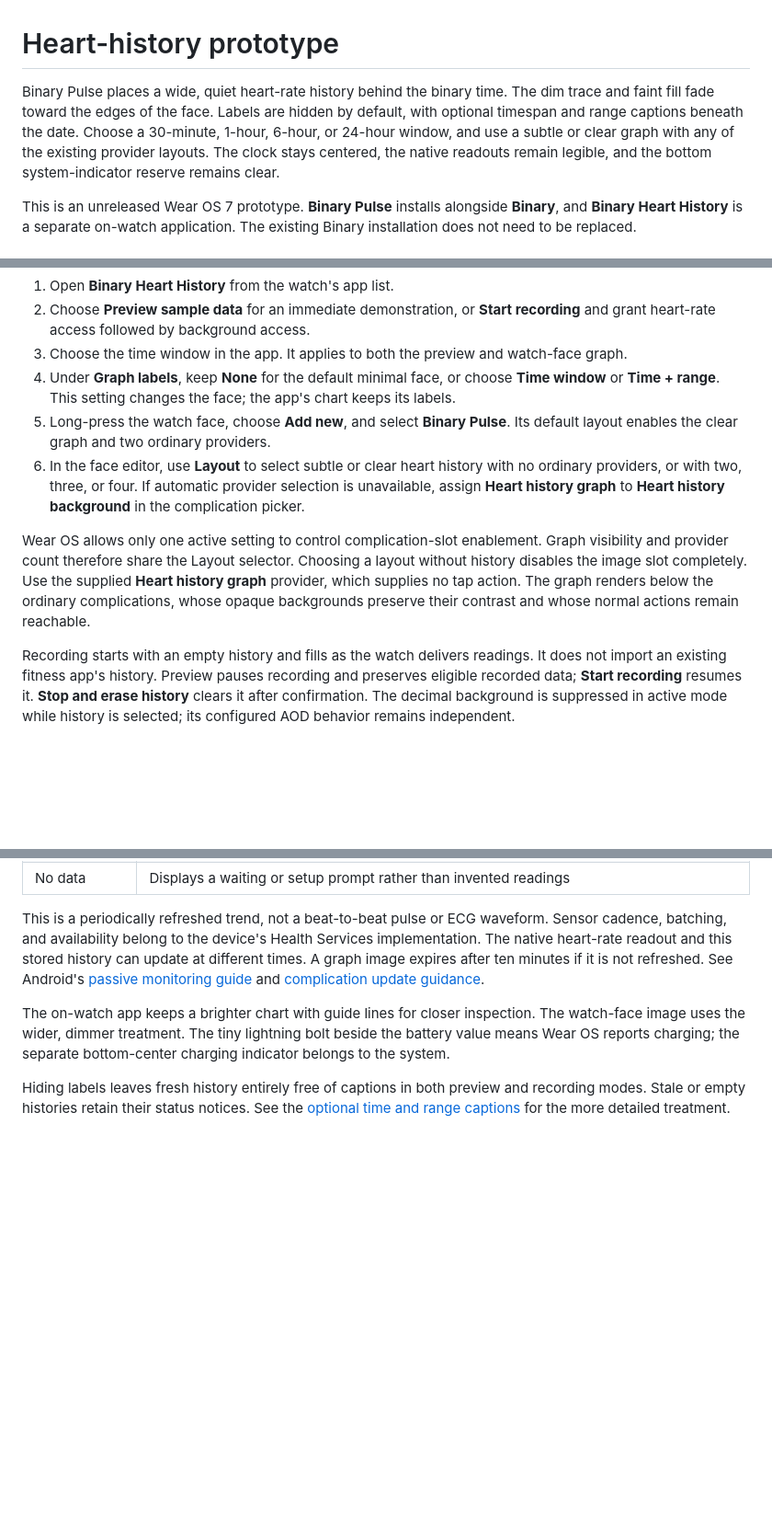
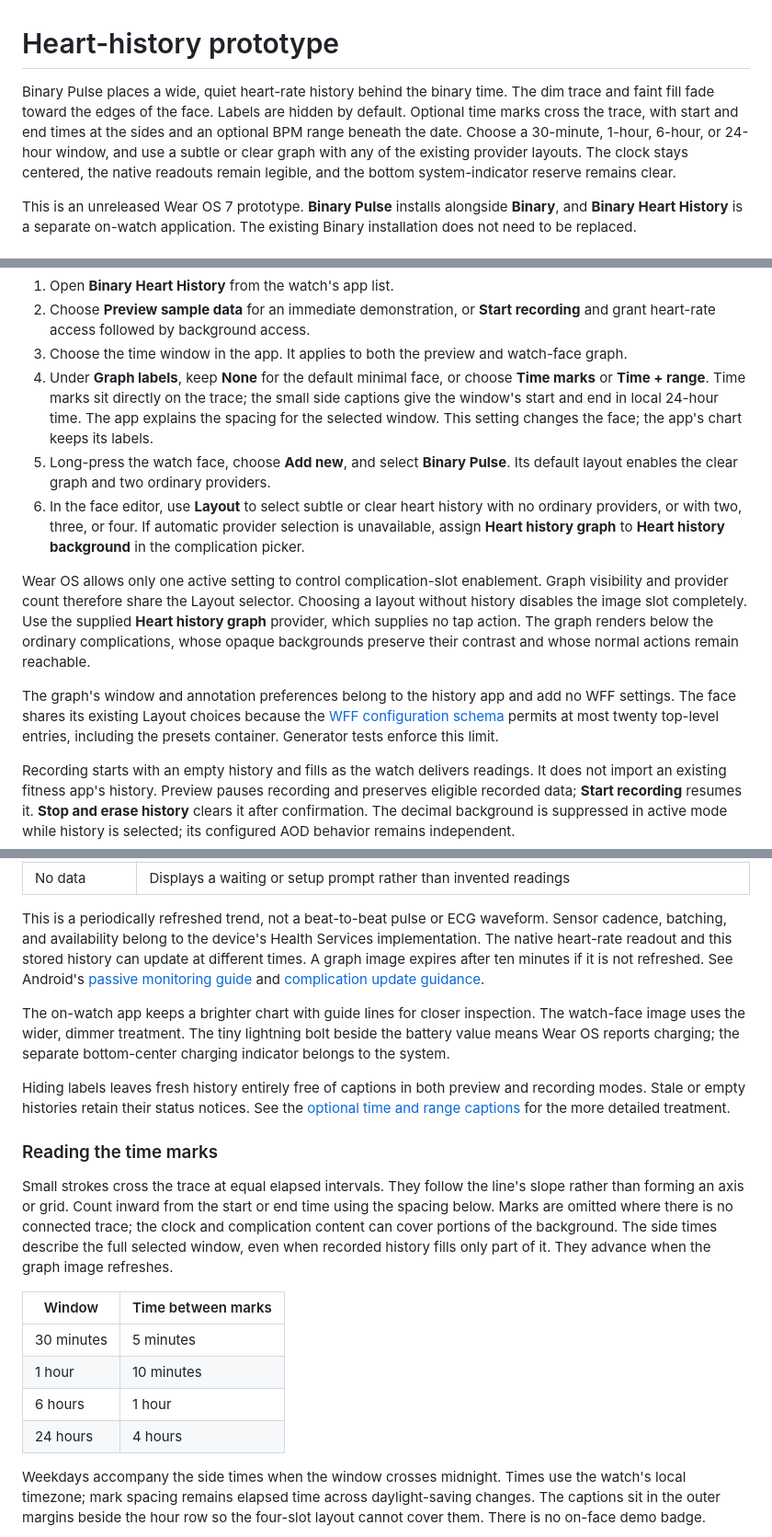
Before and after one commit to j-256/binary-watch-face, a Markdown page: docs/heart-rate-prototype.md, 3 parts joined by grey strips. Shown at 92% size. Rendered like a GitHub page; blank space fills up the shorter version.

Commit message:
feat(history): add subtle time marks along the trace

```diff
--- a/docs/heart-rate-prototype.md
+++ b/docs/heart-rate-prototype.md
@@ -1,6 +1,6 @@
 # Heart-history prototype
 
-Binary Pulse places a wide, quiet heart-rate history behind the binary time. The dim trace and faint fill fade toward the edges of the face. Labels are hidden by default, with optional timespan and range captions beneath the date. Choose a 30-minute, 1-hour, 6-hour, or 24-hour window, and use a subtle or clear graph with any of the existing provider layouts. The clock stays centered, the native readouts remain legible, and the bottom system-indicator reserve remains clear.
+Binary Pulse places a wide, quiet heart-rate history behind the binary time. The dim trace and faint fill fade toward the edges of the face. Labels are hidden by default. Optional time marks cross the trace, with start and end times at the sides and an optional BPM range beneath the date. Choose a 30-minute, 1-hour, 6-hour, or 24-hour window, and use a subtle or clear graph with any of the existing provider layouts. The clock stays centered, the native readouts remain legible, and the bottom system-indicator reserve remains clear.
 
 This is an unreleased Wear OS 7 prototype. **Binary Pulse** installs alongside **Binary**, and **Binary Heart History** is a separate on-watch application. The existing Binary installation does not need to be replaced.
 
@@ -54,11 +54,13 @@ The SDK check must report `37` or newer. In the downloadable prototype bundle, t
 1. Open **Binary Heart History** from the watch's app list.
 2. Choose **Preview sample data** for an immediate demonstration, or **Start recording** and grant heart-rate access followed by background access.
 3. Choose the time window in the app. It applies to both the preview and watch-face graph.
-4. Under **Graph labels**, keep **None** for the default minimal face, or choose **Time window** or **Time + range**. This setting changes the face; the app's chart keeps its labels.
+4. Under **Graph labels**, keep **None** for the default minimal face, or choose **Time marks** or **Time + range**. Time marks sit directly on the trace; the small side captions give the window's start and end in local 24-hour time. The app explains the spacing for the selected window. This setting changes the face; the app's chart keeps its labels.
 5. Long-press the watch face, choose **Add new**, and select **Binary Pulse**. Its default layout enables the clear graph and two ordinary providers.
 6. In the face editor, use **Layout** to select subtle or clear heart history with no ordinary providers, or with two, three, or four. If automatic provider selection is unavailable, assign **Heart history graph** to **Heart history background** in the complication picker.
 
 Wear OS allows only one active setting to control complication-slot enablement. Graph visibility and provider count therefore share the Layout selector. Choosing a layout without history disables the image slot completely. Use the supplied **Heart history graph** provider, which supplies no tap action. The graph renders below the ordinary complications, whose opaque backgrounds preserve their contrast and whose normal actions remain reachable.
+
+The graph's window and annotation preferences belong to the history app and add no WFF settings. The face shares its existing Layout choices because the [WFF configuration schema](https://github.com/google/watchface/blob/main/third_party/wff/specification/documents/5/userConfiguration/userConfigurationsElement.xsd) permits at most twenty top-level entries, including the presets container. Generator tests enforce this limit.
 
 Recording starts with an empty history and fills as the watch delivers readings. It does not import an existing fitness app's history. Preview pauses recording and preserves eligible recorded data; **Start recording** resumes it. **Stop and erase history** clears it after confirmation. The decimal background is suppressed in active mode while history is selected; its configured AOD behavior remains independent.
 
@@ -93,3 +95,17 @@ This is a periodically refreshed trend, not a beat-to-beat pulse or ECG waveform
 The on-watch app keeps a brighter chart with guide lines for closer inspection. The watch-face image uses the wider, dimmer treatment. The tiny lightning bolt beside the battery value means Wear OS reports charging; the separate bottom-center charging indicator belongs to the system.
 
 Hiding labels leaves fresh history entirely free of captions in both preview and recording modes. Stale or empty histories retain their status notices. See the [optional time and range captions](screenshots/history-labels.png) for the more detailed treatment.
+
+### Reading the time marks
+
+Small strokes cross the trace at equal elapsed intervals. They follow the line's slope rather than forming an axis or grid. Count inward from the start or end time using the spacing below. Marks are omitted where there is no connected trace; the clock and complication content can cover portions of the background. The side times describe the full selected window, even when recorded history fills only part of it. They advance when the graph image refreshes.
+
+| Window | Time between marks |
+| --- | --- |
+| 30 minutes | 5 minutes |
+| 1 hour | 10 minutes |
+| 6 hours | 1 hour |
+| 24 hours | 4 hours |
+
+Weekdays accompany the side times when the window crosses midnight. Times use the watch's local timezone; mark spacing remains elapsed time across daylight-saving changes. The captions sit in the outer margins beside the hour row so the four-slot layout cannot cover them. There is no on-face demo badge.
+
```
Also changed, not shown: other parts of docs/heart-rate-prototype.md (+7 -2 lines), docs/design-considerations.md (+2 -0 lines), docs/screenshots/history-labels.png, docs/screenshots/history-time-marks-day.png (added), docs/screenshots/history-time-marks-dense.png (added), docs/screenshots/history-time-marks.png (added), 6 other files.
